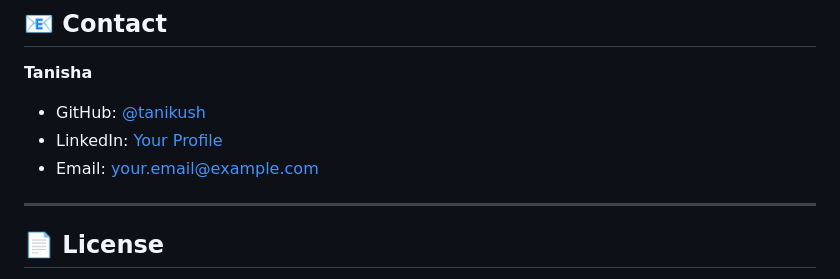
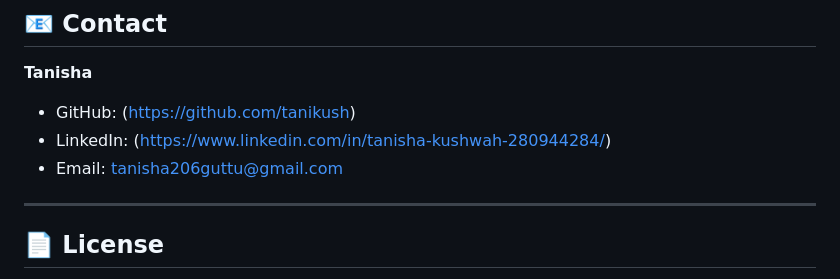
Before and after one commit to tanikush/devops-ecommerce-platform, a Markdown page: README.md, the part around the change. Rendered like a GitHub page.

```diff
--- a/README.md
+++ b/README.md
@@ -401,9 +401,9 @@ devops-ecommerce-platform/
 ## 📧 Contact
 
 **Tanisha**
-- GitHub: [@tanikush](https://github.com/tanikush)
-- LinkedIn: [Your Profile](https://linkedin.com/in/yourprofile)
-- Email: your.email@example.com
+- GitHub: (https://github.com/tanikush)
+- LinkedIn: (https://www.linkedin.com/in/tanisha-kushwah-280944284/)
+- Email: tanisha206guttu@gmail.com
 
 ---
 
```
